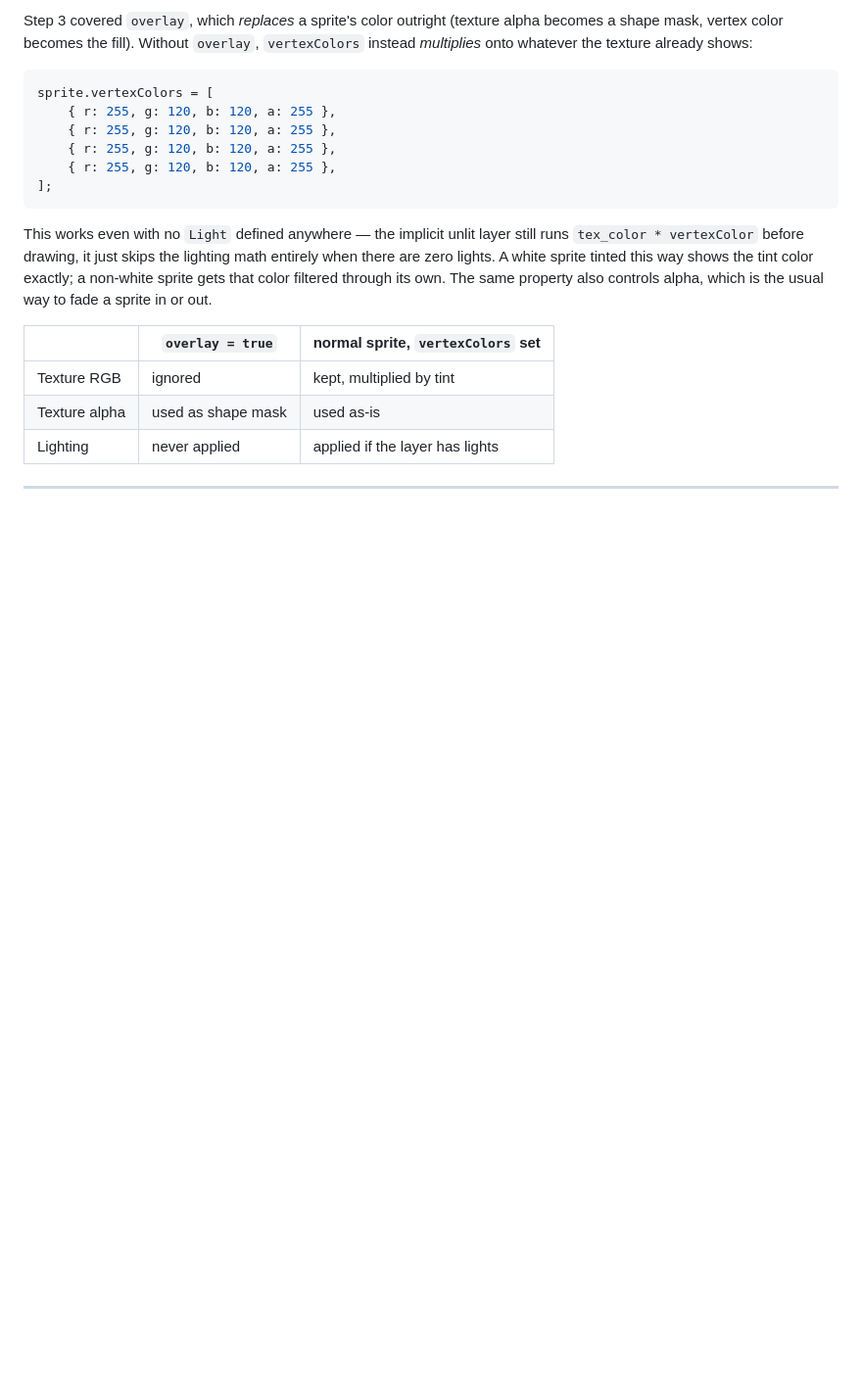
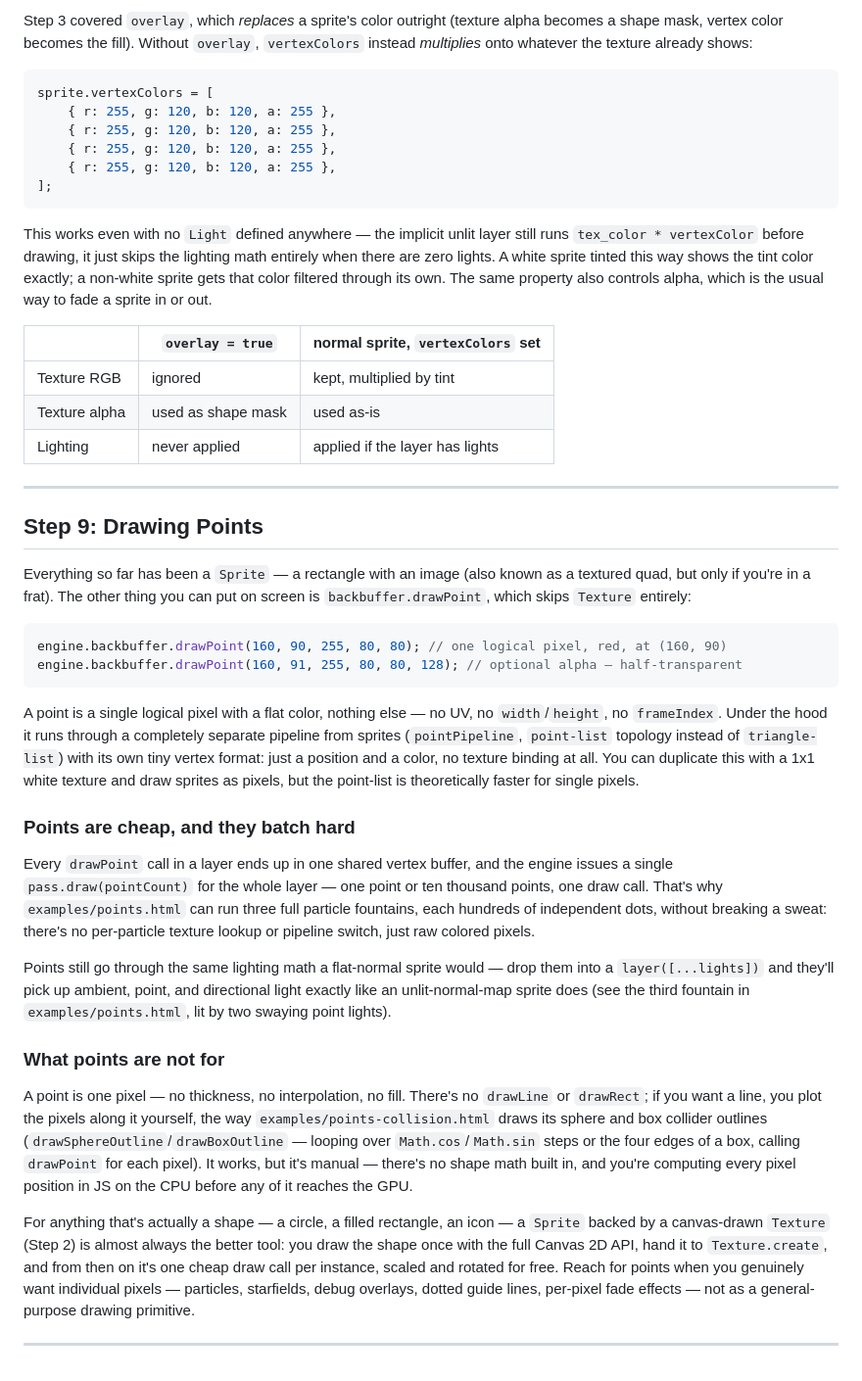
Before and after one commit to uugengiven/2d_engine, a Markdown page: basic_info.md, the part around the change. Shown at 98% size. Drawn GitHub-style; blank space fills up the shorter version.

Commit message:
Add points into basic info

````diff
--- a/basic_info.md
+++ b/basic_info.md
@@ -452,6 +452,34 @@ This works even with no `Light` defined anywhere — the implicit unlit layer st
 
 ---
 
+## Step 9: Drawing Points
+
+Everything so far has been a `Sprite` — a rectangle with an image (also known as a textured quad, but only if you're in a frat). The other thing you can put on screen is `backbuffer.drawPoint`, which skips `Texture` entirely:
+
+```js
+engine.backbuffer.drawPoint(160, 90, 255, 80, 80); // one logical pixel, red, at (160, 90)
+engine.backbuffer.drawPoint(160, 91, 255, 80, 80, 128); // optional alpha — half-transparent
+```
+
+A point is a single logical pixel with a flat color, nothing else — no UV, no `width`/`height`, no `frameIndex`. Under the hood it runs through a completely separate pipeline from sprites (`pointPipeline`, `point-list` topology instead of `triangle-list`) with its own tiny vertex format: just a position and a color, no texture binding at all. You can duplicate this with a 1x1 white texture and draw sprites as pixels, but the point-list is theoretically faster for single pixels. <!-- Your notes — why a separate pipeline rather than e.g. a 1×1 white Texture and a Sprite -->
+
+### Points are cheap, and they batch hard
+
+Every `drawPoint` call in a layer ends up in one shared vertex buffer, and the engine issues a single `pass.draw(pointCount)` for the whole layer — one point or ten thousand points, one draw call. That's why `examples/points.html` can run three full particle fountains, each hundreds of independent dots, without breaking a sweat: there's no per-particle texture lookup or pipeline switch, just raw colored pixels.
+
+Points still go through the same lighting math a flat-normal sprite would — drop them into a `layer([...lights])` and they'll pick up ambient, point, and directional light exactly like an unlit-normal-map sprite does (see the third fountain in `examples/points.html`, lit by two swaying point lights).
+
+### What points are not for
+
+A point is one pixel — no thickness, no interpolation, no fill. There's no `drawLine` or `drawRect`; if you want a line, you plot the pixels along it yourself, the way `examples/points-collision.html` draws its sphere and box collider outlines (`drawSphereOutline`/`drawBoxOutline` — looping over `Math.cos`/`Math.sin` steps or the four edges of a box, calling `drawPoint` for each pixel). It works, but it's manual — there's no shape math built in, and you're computing every pixel position in JS on the CPU before any of it reaches the GPU.
+
+For anything that's actually a shape — a circle, a filled rectangle, an icon — a `Sprite` backed by a canvas-drawn `Texture` (Step 2) is almost always the better tool: you draw the shape once with the full Canvas 2D API, hand it to `Texture.create`, and from then on it's one cheap draw call per instance, scaled and rotated for free. Reach for points when you genuinely want individual pixels — particles, starfields, debug overlays, dotted guide lines, per-pixel fade effects — not as a general-purpose drawing primitive.
+
+<!-- Your notes — anything else you'd want to call out about when points earn their keep
+     over sprites, e.g. retro-specific effects like plasma/starfields/scanlines -->
+
+---
+
 <!-- Your closing section — the bigger picture: 2D sprites/quads under the hood are
      textured triangles, alpha blending, and a fragment shader; the engine's job is to
      keep that invisible so the mental model stays "stamps on a 2D grid." -->
````
